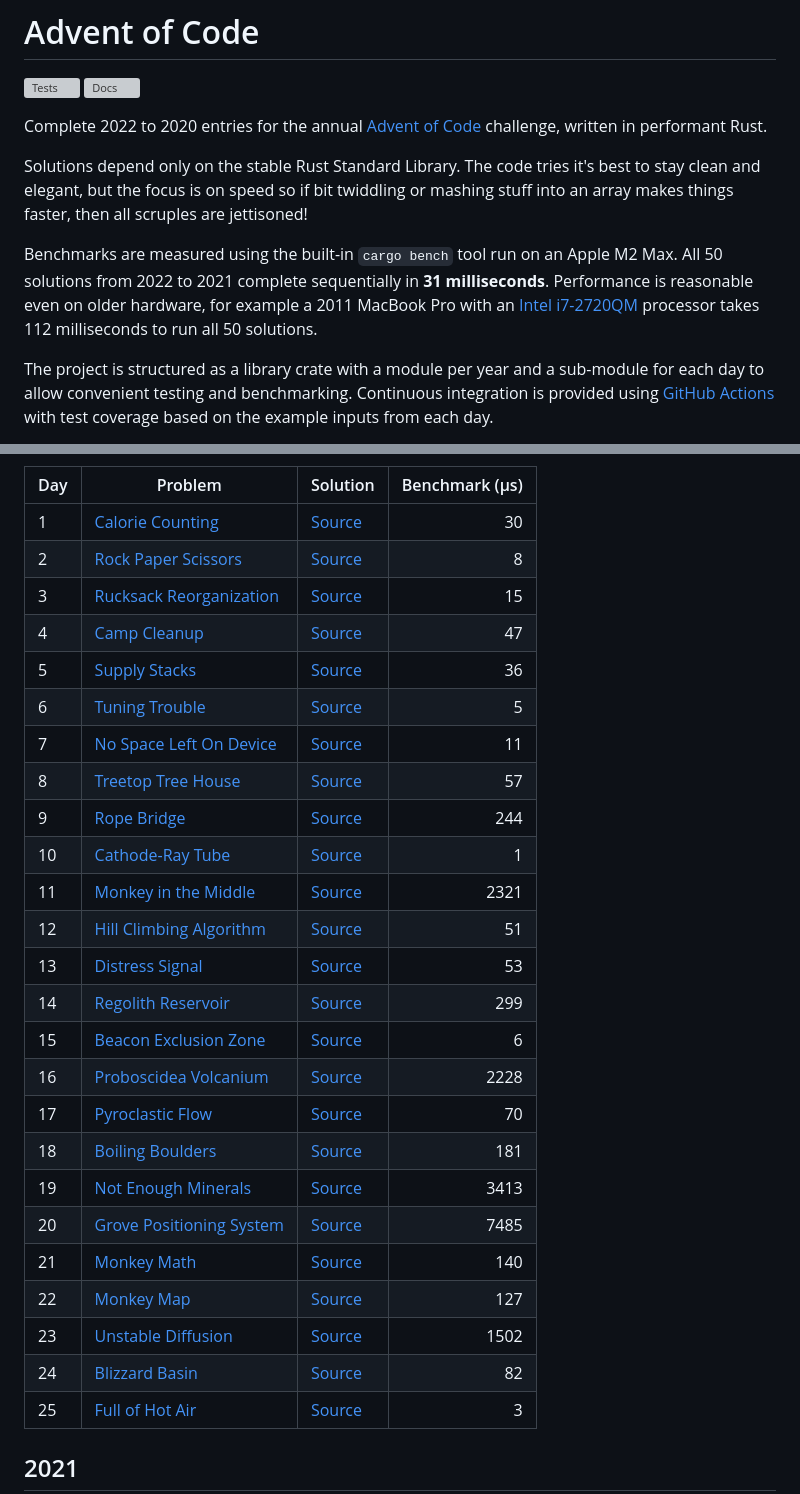
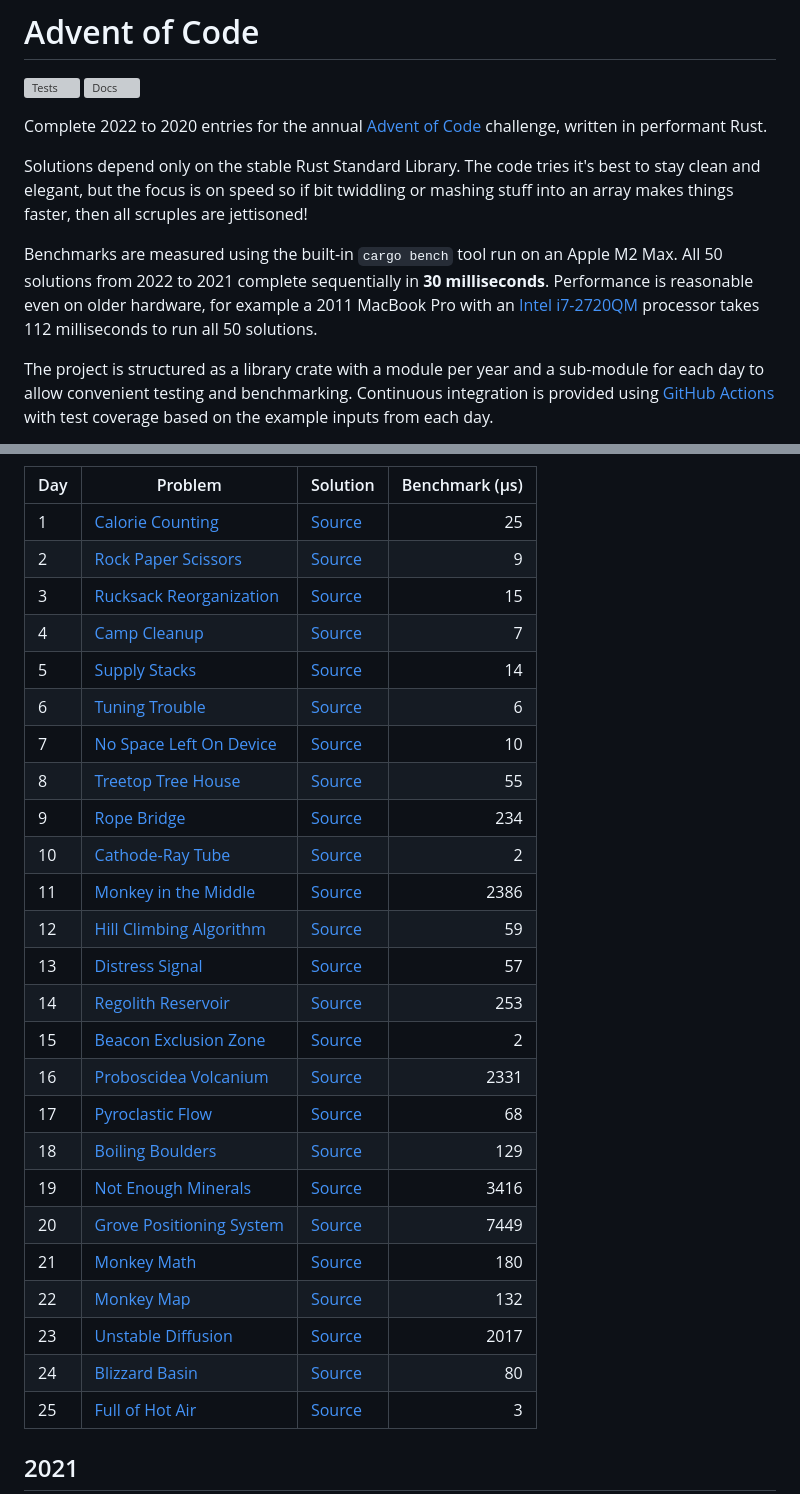
Before and after one commit to maneatingape/advent-of-code-rust, a Markdown page: README.md, 2 parts joined by grey strips. Drawn GitHub-style; grey boxes are pictures that could not be loaded.

Commit message:
Update benchmark times

```diff
--- a/README.md
+++ b/README.md
@@ -6,7 +6,7 @@ Complete 2022 to 2020 entries for the annual [Advent of Code](https://adventofco
 
 Solutions depend only on the stable Rust Standard Library. The code tries it's best to stay clean and elegant, but the focus is on speed so if bit twiddling or mashing stuff into an array makes things faster, then all scruples are jettisoned!
 
-Benchmarks are measured using the built-in `cargo bench` tool run on an Apple M2 Max. All 50 solutions from 2022 to 2021 complete sequentially in **31 milliseconds**. Performance is reasonable even on older hardware, for example a 2011 MacBook Pro with an [Intel i7-2720QM](https://ark.intel.com/content/www/us/en/ark/products/50067/intel-core-i72720qm-processor-6m-cache-up-to-3-30-ghz.html) processor takes 112 milliseconds to run all 50 solutions.
+Benchmarks are measured using the built-in `cargo bench` tool run on an Apple M2 Max. All 50 solutions from 2022 to 2021 complete sequentially in **30 milliseconds**. Performance is reasonable even on older hardware, for example a 2011 MacBook Pro with an [Intel i7-2720QM](https://ark.intel.com/content/www/us/en/ark/products/50067/intel-core-i72720qm-processor-6m-cache-up-to-3-30-ghz.html) processor takes 112 milliseconds to run all 50 solutions.
 
 The project is structured as a library crate with a module per year and a sub-module for each day to allow convenient testing and benchmarking. Continuous integration is provided using [GitHub Actions](https://docs.github.com/en/actions) with test coverage based on the example inputs from each day.
 
@@ -72,30 +72,30 @@ pie
 
 | Day | Problem | Solution | Benchmark (μs) |
 | --- | --- | --- | --: |
-| 1 | [Calorie Counting](https://adventofcode.com/2022/day/1) | [Source](src/year2022/day01.rs) | 30 |
-| 2 | [Rock Paper Scissors](https://adventofcode.com/2022/day/2) | [Source](src/year2022/day02.rs) | 8 |
+| 1 | [Calorie Counting](https://adventofcode.com/2022/day/1) | [Source](src/year2022/day01.rs) | 25 |
+| 2 | [Rock Paper Scissors](https://adventofcode.com/2022/day/2) | [Source](src/year2022/day02.rs) | 9 |
 | 3 | [Rucksack Reorganization](https://adventofcode.com/2022/day/3) | [Source](src/year2022/day03.rs) | 15 |
-| 4 | [Camp Cleanup](https://adventofcode.com/2022/day/4) | [Source](src/year2022/day04.rs) | 47 |
-| 5 | [Supply Stacks](https://adventofcode.com/2022/day/5) | [Source](src/year2022/day05.rs) | 36 |
-| 6 | [Tuning Trouble](https://adventofcode.com/2022/day/6) | [Source](src/year2022/day06.rs) | 5 |
-| 7 | [No Space Left On Device](https://adventofcode.com/2022/day/7) | [Source](src/year2022/day07.rs) | 11 |
-| 8 | [Treetop Tree House](https://adventofcode.com/2022/day/8) | [Source](src/year2022/day08.rs) | 57 |
-| 9 | [Rope Bridge](https://adventofcode.com/2022/day/9) | [Source](src/year2022/day09.rs) | 244 |
-| 10 | [Cathode-Ray Tube](https://adventofcode.com/2022/day/10) | [Source](src/year2022/day10.rs) | 1 |
-| 11 | [Monkey in the Middle](https://adventofcode.com/2022/day/11) | [Source](src/year2022/day11.rs) | 2321 |
-| 12 | [Hill Climbing Algorithm](https://adventofcode.com/2022/day/12) | [Source](src/year2022/day12.rs) | 51 |
-| 13 | [Distress Signal](https://adventofcode.com/2022/day/13) | [Source](src/year2022/day13.rs) | 53 |
-| 14 | [Regolith Reservoir](https://adventofcode.com/2022/day/14) | [Source](src/year2022/day14.rs) | 299 |
-| 15 | [Beacon Exclusion Zone](https://adventofcode.com/2022/day/15) | [Source](src/year2022/day15.rs) | 6 |
-| 16 | [Proboscidea Volcanium](https://adventofcode.com/2022/day/16) | [Source](src/year2022/day16.rs) | 2228 |
-| 17 | [Pyroclastic Flow](https://adventofcode.com/2022/day/17) | [Source](src/year2022/day17.rs) | 70 |
-| 18 | [Boiling Boulders](https://adventofcode.com/2022/day/18) | [Source](src/year2022/day18.rs) | 181 |
-| 19 | [Not Enough Minerals](https://adventofcode.com/2022/day/19) | [Source](src/year2022/day19.rs) | 3413 |
-| 20 | [Grove Positioning System](https://adventofcode.com/2022/day/20) | [Source](src/year2022/day20.rs) | 7485 |
-| 21 | [Monkey Math](https://adventofcode.com/2022/day/21) | [Source](src/year2022/day21.rs) | 140 |
-| 22 | [Monkey Map](https://adventofcode.com/2022/day/22) | [Source](src/year2022/day22.rs) | 127 |
-| 23 | [Unstable Diffusion](https://adventofcode.com/2022/day/23) | [Source](src/year2022/day23.rs) | 1502 |
-| 24 | [Blizzard Basin](https://adventofcode.com/2022/day/24) | [Source](src/year2022/day24.rs) | 82 |
+| 4 | [Camp Cleanup](https://adventofcode.com/2022/day/4) | [Source](src/year2022/day04.rs) | 7 |
+| 5 | [Supply Stacks](https://adventofcode.com/2022/day/5) | [Source](src/year2022/day05.rs) | 14 |
+| 6 | [Tuning Trouble](https://adventofcode.com/2022/day/6) | [Source](src/year2022/day06.rs) | 6 |
+| 7 | [No Space Left On Device](https://adventofcode.com/2022/day/7) | [Source](src/year2022/day07.rs) | 10 |
+| 8 | [Treetop Tree House](https://adventofcode.com/2022/day/8) | [Source](src/year2022/day08.rs) | 55 |
+| 9 | [Rope Bridge](https://adventofcode.com/2022/day/9) | [Source](src/year2022/day09.rs) | 234 |
+| 10 | [Cathode-Ray Tube](https://adventofcode.com/2022/day/10) | [Source](src/year2022/day10.rs) | 2 |
+| 11 | [Monkey in the Middle](https://adventofcode.com/2022/day/11) | [Source](src/year2022/day11.rs) | 2386 |
+| 12 | [Hill Climbing Algorithm](https://adventofcode.com/2022/day/12) | [Source](src/year2022/day12.rs) | 59 |
+| 13 | [Distress Signal](https://adventofcode.com/2022/day/13) | [Source](src/year2022/day13.rs) | 57 |
+| 14 | [Regolith Reservoir](https://adventofcode.com/2022/day/14) | [Source](src/year2022/day14.rs) | 253 |
+| 15 | [Beacon Exclusion Zone](https://adventofcode.com/2022/day/15) | [Source](src/year2022/day15.rs) | 2 |
+| 16 | [Proboscidea Volcanium](https://adventofcode.com/2022/day/16) | [Source](src/year2022/day16.rs) | 2331 |
+| 17 | [Pyroclastic Flow](https://adventofcode.com/2022/day/17) | [Source](src/year2022/day17.rs) | 68 |
+| 18 | [Boiling Boulders](https://adventofcode.com/2022/day/18) | [Source](src/year2022/day18.rs) | 129 |
+| 19 | [Not Enough Minerals](https://adventofcode.com/2022/day/19) | [Source](src/year2022/day19.rs) | 3416 |
+| 20 | [Grove Positioning System](https://adventofcode.com/2022/day/20) | [Source](src/year2022/day20.rs) | 7449 |
+| 21 | [Monkey Math](https://adventofcode.com/2022/day/21) | [Source](src/year2022/day21.rs) | 180 |
+| 22 | [Monkey Map](https://adventofcode.com/2022/day/22) | [Source](src/year2022/day22.rs) | 132 |
+| 23 | [Unstable Diffusion](https://adventofcode.com/2022/day/23) | [Source](src/year2022/day23.rs) | 2017 |
+| 24 | [Blizzard Basin](https://adventofcode.com/2022/day/24) | [Source](src/year2022/day24.rs) | 80 |
 | 25 | [Full of Hot Air](https://adventofcode.com/2022/day/25) | [Source](src/year2022/day25.rs) | 3 |
 
 ## 2021
```
Also changed, not shown: other parts of README.md (+69 -69 lines).
